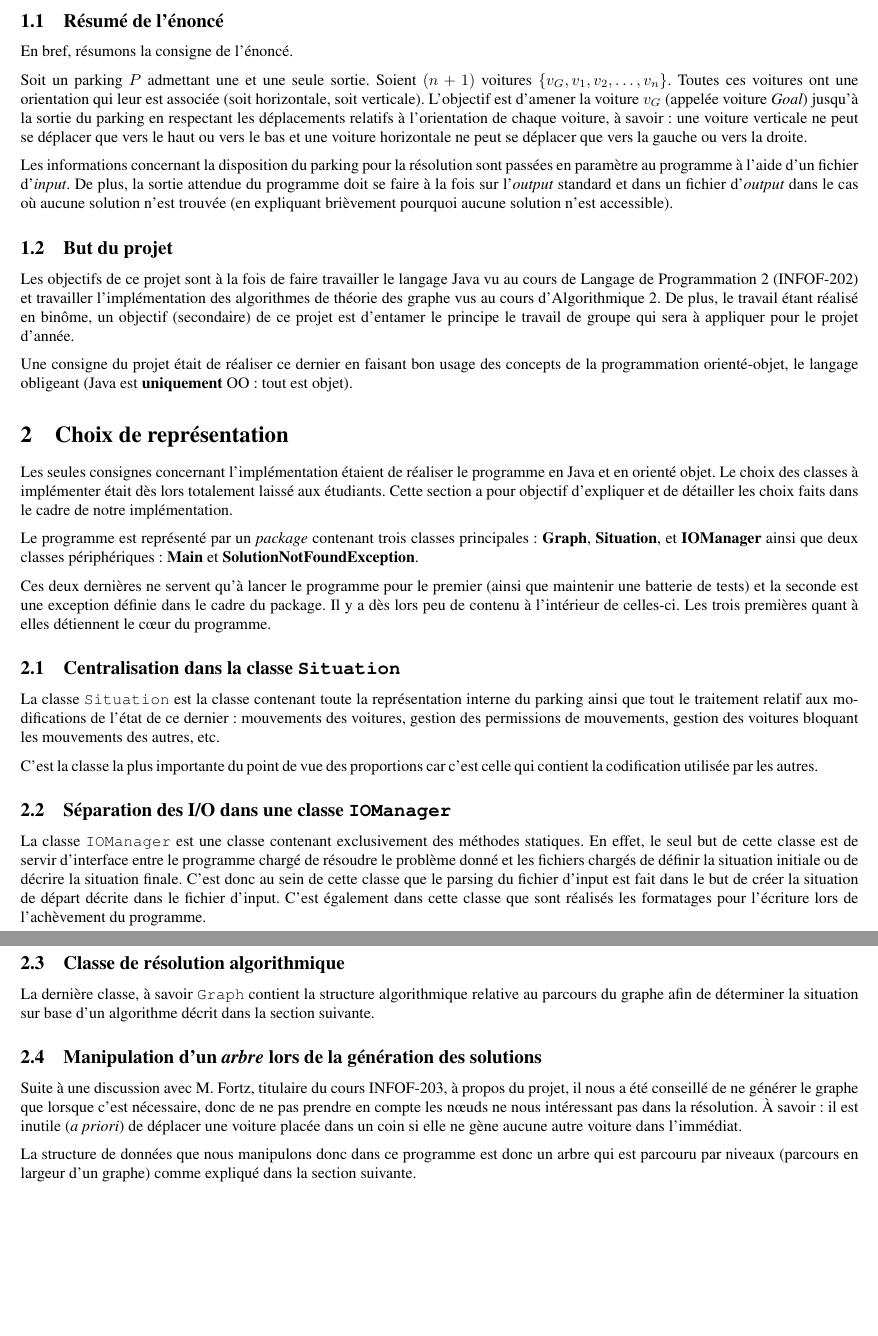
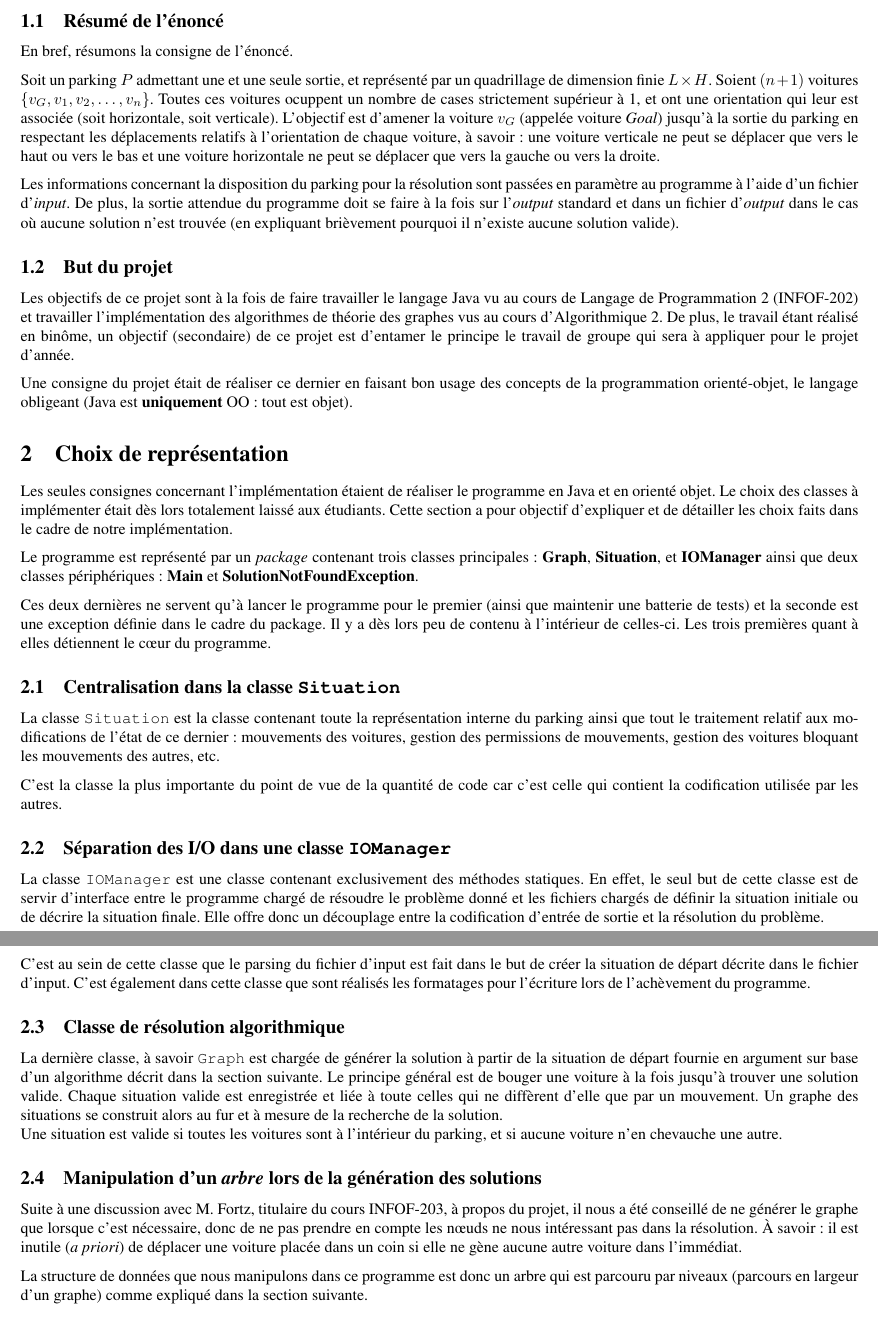
Before and after one commit to TheoVerhelst/BougeTaCaisse, a LaTeX document (rapport/rapport.tex): two parts of pages 2 and 3 of 3, joined at a grey line, cut so that both start at the same text, the shorter picture padded with empty space. Compiled offline with pdfLaTeX.

Commit message:
Corrects some sentences in the report

```diff
--- a/rapport/rapport.tex
+++ b/rapport/rapport.tex
@@ -27,18 +27,18 @@
     \subsection{Résumé de l'énoncé}
         En bref, résumons la consigne de l'énoncé.
 
-        Soit un parking $P$ admettant une et une seule sortie. Soient $(n+1)$ voitures $\{v_G, v_1, v_2, \ldots, v_n\}$. Toutes ces voitures ont une
+        Soit un parking $P$ admettant une et une seule sortie, et représenté par un quadrillage de dimension finie $L\times H$. Soient $(n+1)$ voitures $\{v_G, v_1, v_2, \ldots, v_n\}$. Toutes ces voitures ocuppent un nombre de cases strictement supérieur à 1, et ont une
         orientation qui leur est associée (soit horizontale, soit verticale). L'objectif est d'amener la voiture $v_G$ (appelée voiture \textit{Goal})
         jusqu'à la sortie du parking en respectant les déplacements relatifs à l'orientation de chaque voiture, à savoir : une voiture verticale ne peut
         se déplacer que vers le haut ou vers le bas et une voiture horizontale ne peut se déplacer que vers la gauche ou vers la droite.
 
         Les informations concernant la disposition du parking pour la résolution sont passées en paramètre au programme à l'aide d'un fichier d'\textit{input}.
         De plus, la sortie attendue du programme doit se faire à la fois sur l'\textit{output} standard et dans un fichier d'\textit{output} dans le cas où
-        aucune solution n'est trouvée (en expliquant brièvement pourquoi aucune solution n'est accessible).
+        aucune solution n'est trouvée (en expliquant brièvement pourquoi il n'existe aucune solution valide).
 
     \subsection{But du projet}
         Les objectifs de ce projet sont à la fois de faire travailler le langage Java vu au cours de Langage de Programmation 2 (INFOF-202) et
-        travailler l'implémentation des algorithmes de théorie des graphe vus au cours d'Algorithmique 2. De plus, le travail étant réalisé en binôme,
+        travailler l'implémentation des algorithmes de théorie des graphes vus au cours d'Algorithmique 2. De plus, le travail étant réalisé en binôme,
         un objectif (secondaire) de ce projet est d'entamer le principe le travail de groupe qui sera à appliquer pour le projet d'année.
 
         Une consigne du projet était de réaliser ce dernier en faisant bon usage des concepts de la programmation orienté-objet, le langage
@@ -60,25 +60,30 @@
         modifications de l'état de ce dernier : mouvements des voitures, gestion des permissions de mouvements, gestion des voitures bloquant
         les mouvements des autres, etc.
 
-        C'est la classe la plus importante du point de vue des proportions car c'est celle qui contient la codification utilisée par les autres.
+        C'est la classe la plus importante du point de vue de la quantité de code car c'est celle qui contient la codification utilisée par les autres.
 
     \subsection{Séparation des I/O dans une classe \texttt{IOManager}}
         La classe \texttt{IOManager} est une classe contenant exclusivement des méthodes statiques. En effet, le seul but de cette classe
         est de servir d'interface entre le programme chargé de résoudre le problème donné et les fichiers chargés de définir la situation
-        initiale ou de décrire la situation finale. C'est donc au sein de cette classe que le parsing du fichier d'input est fait dans le but
+        initiale ou de décrire la situation finale. Elle offre donc un découplage entre la codification d'entrée de sortie et la résolution
+		du problème.\\
+		C'est au sein de cette classe que le parsing du fichier d'input est fait dans le but
         de créer la situation de départ décrite dans le fichier d'input. C'est également dans cette classe que sont réalisés les formatages
         pour l'écriture lors de l'achèvement du programme.
 
     \subsection{Classe de résolution algorithmique}
-        La dernière classe, à savoir \texttt{Graph} contient la structure algorithmique relative au parcours du graphe afin de déterminer la situation
-        sur base d'un algorithme décrit dans la section suivante.
+        La dernière classe, à savoir \texttt{Graph} est chargée de générer la solution à partir de la situation de départ fournie en argument
+        sur base d'un algorithme décrit dans la section suivante. Le principe général est de bouger une voiture à la fois jusqu'à trouver une
+		solution valide. Chaque situation valide est enregistrée et liée à toute celles qui ne diffèrent d'elle que par un mouvement.
+		Un graphe des situations se construit alors au fur et à mesure de la recherche de la solution.\\
+		Une situation est valide si toutes les voitures sont à l'intérieur du parking, et si aucune voiture n'en chevauche une autre.
 
     \subsection{Manipulation d'un \textit{arbre} lors de la génération des solutions}
         Suite à une discussion avec M. Fortz, titulaire du cours INFOF-203, à propos du projet, il nous a été conseillé de ne générer le graphe
         que lorsque c'est nécessaire, donc de ne pas prendre en compte les nœuds ne nous intéressant pas dans la résolution. À savoir : il est
         inutile (\textit{a priori}) de déplacer une voiture placée dans un coin si elle ne gène aucune autre voiture dans l'immédiat.
 
-        La structure de données que nous manipulons donc dans ce programme est donc un arbre qui est parcouru par niveaux (parcours en largeur d'un graphe)
+        La structure de données que nous manipulons dans ce programme est donc un arbre qui est parcouru par niveaux (parcours en largeur d'un graphe)
         comme expliqué dans la section suivante.
 
 \section{Algorithme}
```
Also changed, not shown: rapport/rapport.pdf.
